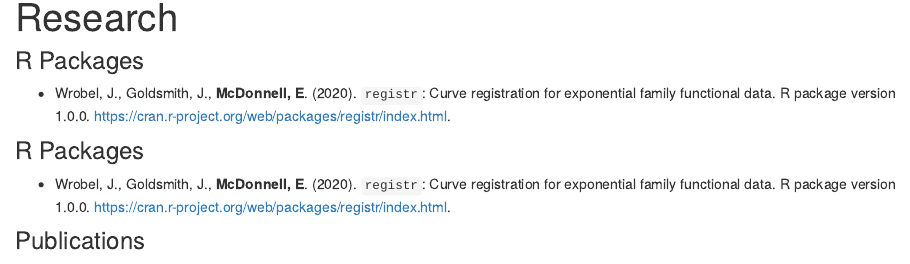
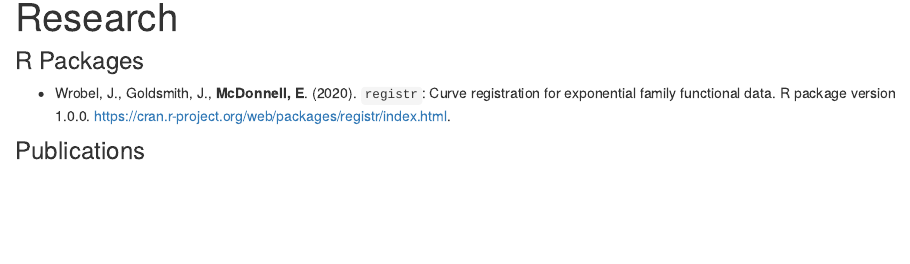
Before and after one commit to eimcdonnell/eimcdonnell.github.io, an R Markdown document (research.Rmd): the page in a window 1100 px wide, from 80 px down. The pictures show the output file research.html that the author committed with the source, opened offline; library style sheets and scripts come from the installed R packages.

Commit message:
Fit duplicate text.

```diff
--- a/research.Rmd
+++ b/research.Rmd
@@ -1,10 +1,6 @@
 ---
 title: "Research"
 ---
-
-### R Packages
-
-* Wrobel, J., Goldsmith, J., **McDonnell, E**. (2020). `registr`: Curve registration for exponential family functional data. R package version 1.0.0. https://cran.r-project.org/web/packages/registr/index.html.
 
 ### R Packages
 
```
Also changed, not shown: research.html.
